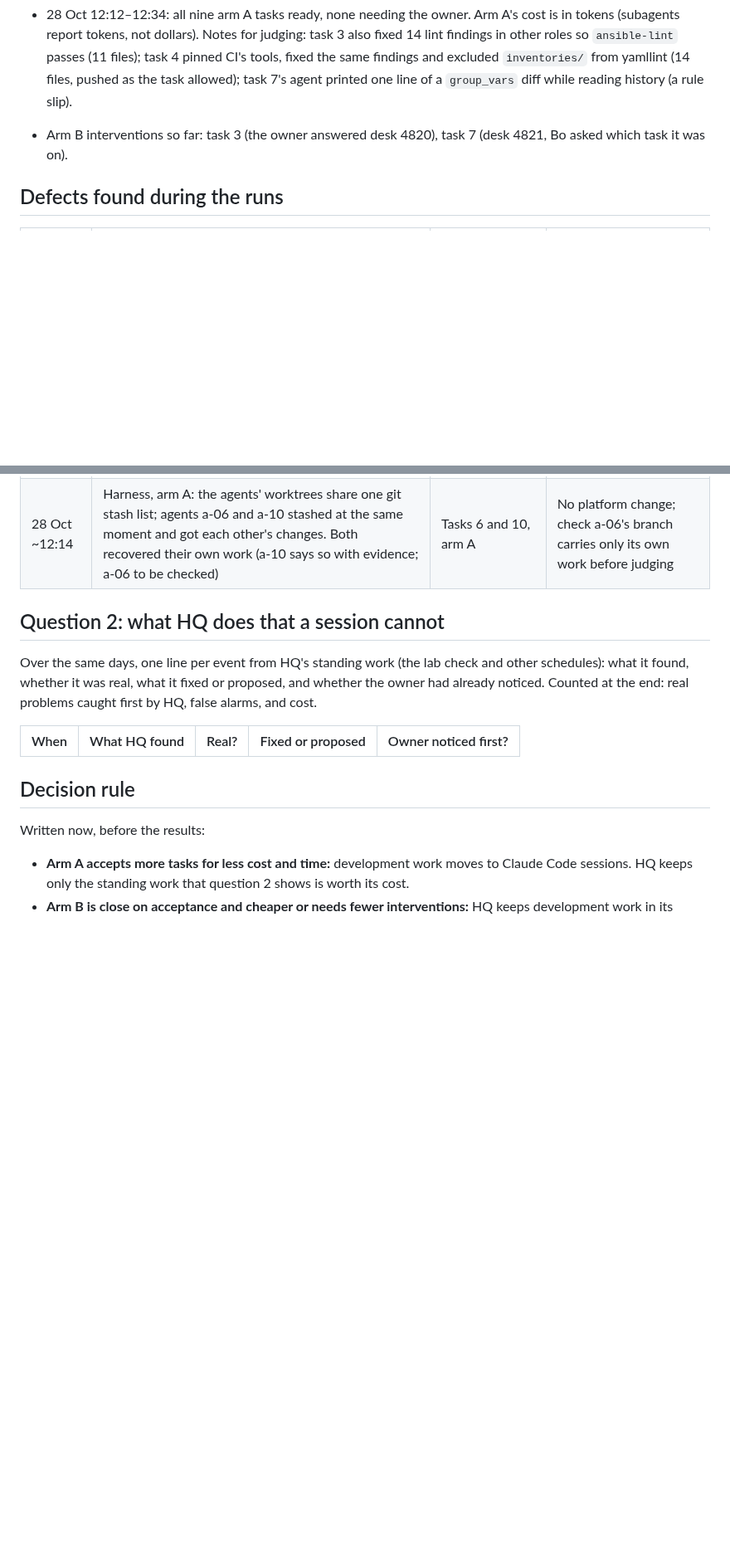
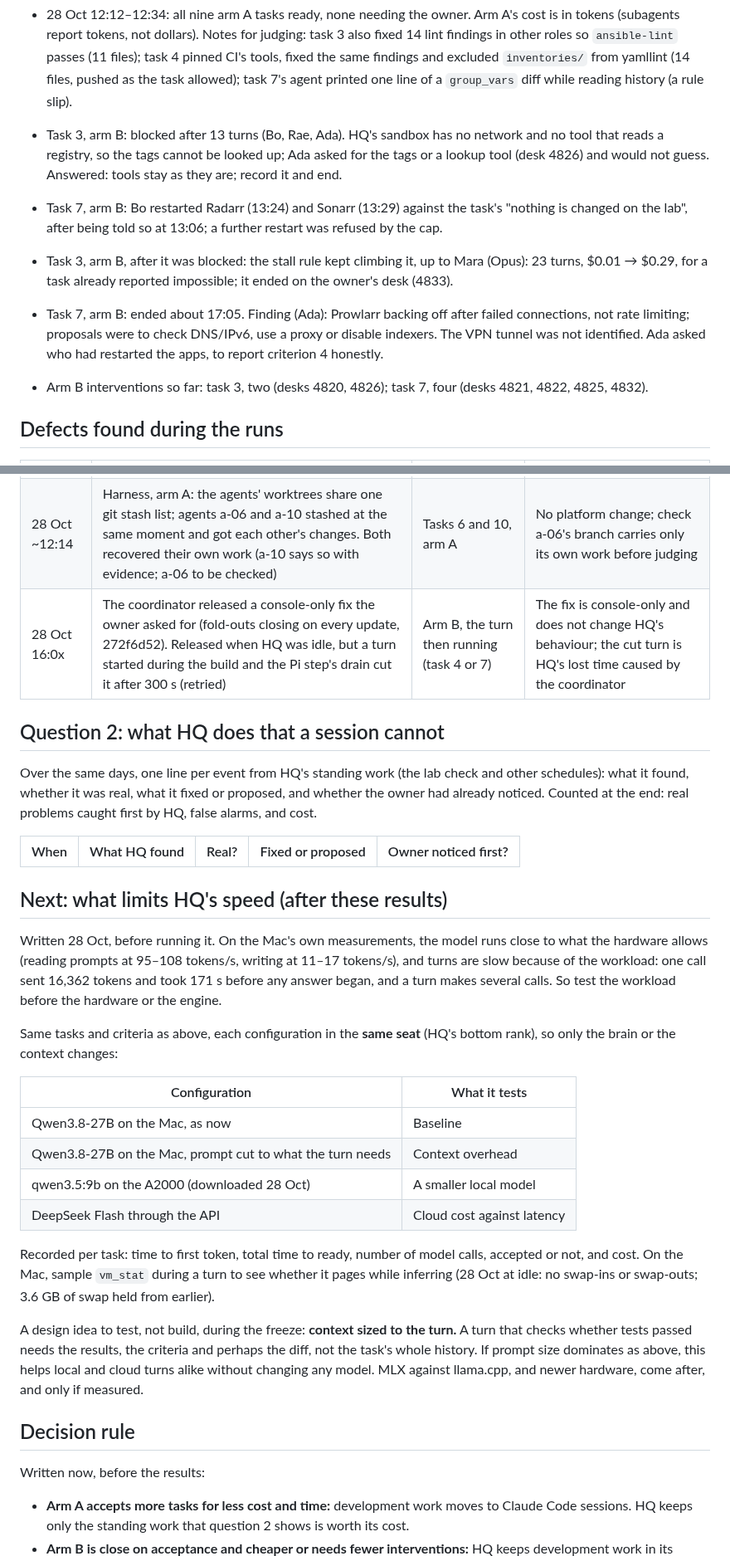
Before and after one commit to RusticPotatos/Endora, a Markdown page: docs/proposals/baseline-experiment-2026-10-28.md, 2 parts joined by grey strips. Shown at 83% size. Drawn GitHub-style; blank space fills up the shorter version.

Commit message:
docs: baseline experiment, HQ's progress and the next experiment on speed
Co-Authored-By: Claude Opus 5.5 <noreply@anthropic.com>

```diff
--- a/docs/proposals/baseline-experiment-2026-10-28.md
+++ b/docs/proposals/baseline-experiment-2026-10-28.md
@@ -108,8 +108,18 @@ Five fields per task per arm. Nothing more.
   findings in other roles so `ansible-lint` passes (11 files); task 4 pinned CI's tools, fixed the
   same findings and excluded `inventories/` from yamllint (14 files, pushed as the task allowed);
   task 7's agent printed one line of a `group_vars` diff while reading history (a rule slip).
-- Arm B interventions so far: task 3 (the owner answered desk 4820), task 7 (desk 4821, Bo asked
-  which task it was on).
+- Task 3, arm B: blocked after 13 turns (Bo, Rae, Ada). HQ's sandbox has no network and no tool
+  that reads a registry, so the tags cannot be looked up; Ada asked for the tags or a lookup tool
+  (desk 4826) and would not guess. Answered: tools stay as they are; record it and end.
+- Task 7, arm B: Bo restarted Radarr (13:24) and Sonarr (13:29) against the task's "nothing is
+  changed on the lab", after being told so at 13:06; a further restart was refused by the cap.
+- Task 3, arm B, after it was blocked: the stall rule kept climbing it, up to Mara (Opus): 23 turns,
+  $0.01 → $0.29, for a task already reported impossible; it ended on the owner's desk (4833).
+- Task 7, arm B: ended about 17:05. Finding (Ada): Prowlarr backing off after failed connections,
+  not rate limiting; proposals were to check DNS/IPv6, use a proxy or disable indexers. The VPN tunnel
+  was not identified. Ada asked who had restarted the apps, to report criterion 4 honestly.
+- Arm B interventions so far: task 3, two (desks 4820, 4826); task 7, four (desks 4821, 4822,
+  4825, 4832).
 
 ## Defects found during the runs
 
@@ -117,6 +127,7 @@ Five fields per task per arm. Nothing more.
 |---|---|---|---|
 | 28 Oct 09:11 | Pausing the Holodeck holds its players' wakes, but the idle check still counts them: league game 2 (task 880) was forfeited by black (Claude Haiku) because of the pause, not its play. The paused league also keeps opening games (3, dropped as abandoned; 4, queued). | None of the ten; the league table (Local credited a win) | No: not a blocker. The forfeit is noted for the owner to void or keep after the experiment |
 | 28 Oct ~12:14 | Harness, arm A: the agents' worktrees share one git stash list; agents a-06 and a-10 stashed at the same moment and got each other's changes. Both recovered their own work (a-10 says so with evidence; a-06 to be checked) | Tasks 6 and 10, arm A | No platform change; check a-06's branch carries only its own work before judging |
+| 28 Oct 16:0x | The coordinator released a console-only fix the owner asked for (fold-outs closing on every update, 272f6d52). Released when HQ was idle, but a turn started during the build and the Pi step's drain cut it after 300 s (retried) | Arm B, the turn then running (task 4 or 7) | The fix is console-only and does not change HQ's behaviour; the cut turn is HQ's lost time caused by the coordinator |
 
 ## Question 2: what HQ does that a session cannot
 
@@ -127,6 +138,32 @@ had already noticed. Counted at the end: real problems caught first by HQ, false
 | When | What HQ found | Real? | Fixed or proposed | Owner noticed first? |
 |---|---|---|---|---|
 
+## Next: what limits HQ's speed (after these results)
+
+Written 28 Oct, before running it. On the Mac's own measurements, the model runs close to what the
+hardware allows (reading prompts at 95–108 tokens/s, writing at 11–17 tokens/s), and turns are slow
+because of the workload: one call sent 16,362 tokens and took 171 s before any answer began, and a
+turn makes several calls. So test the workload before the hardware or the engine.
+
+Same tasks and criteria as above, each configuration in the **same seat** (HQ's bottom rank), so
+only the brain or the context changes:
+
+| Configuration | What it tests |
+|---|---|
+| Qwen3.8-27B on the Mac, as now | Baseline |
+| Qwen3.8-27B on the Mac, prompt cut to what the turn needs | Context overhead |
+| qwen3.5:9b on the A2000 (downloaded 28 Oct) | A smaller local model |
+| DeepSeek Flash through the API | Cloud cost against latency |
+
+Recorded per task: time to first token, total time to ready, number of model calls, accepted or
+not, and cost. On the Mac, sample `vm_stat` during a turn to see whether it pages while inferring
+(28 Oct at idle: no swap-ins or swap-outs; 3.6 GB of swap held from earlier).
+
+A design idea to test, not build, during the freeze: **context sized to the turn.** A turn that
+checks whether tests passed needs the results, the criteria and perhaps the diff, not the task's
+whole history. If prompt size dominates as above, this helps local and cloud turns alike without
+changing any model. MLX against llama.cpp, and newer hardware, come after, and only if measured.
+
 ## Decision rule
 
 Written now, before the results:
```
Also changed, not shown: other parts of docs/proposals/baseline-experiment-2026-10-28.md (+2 -2 lines).
